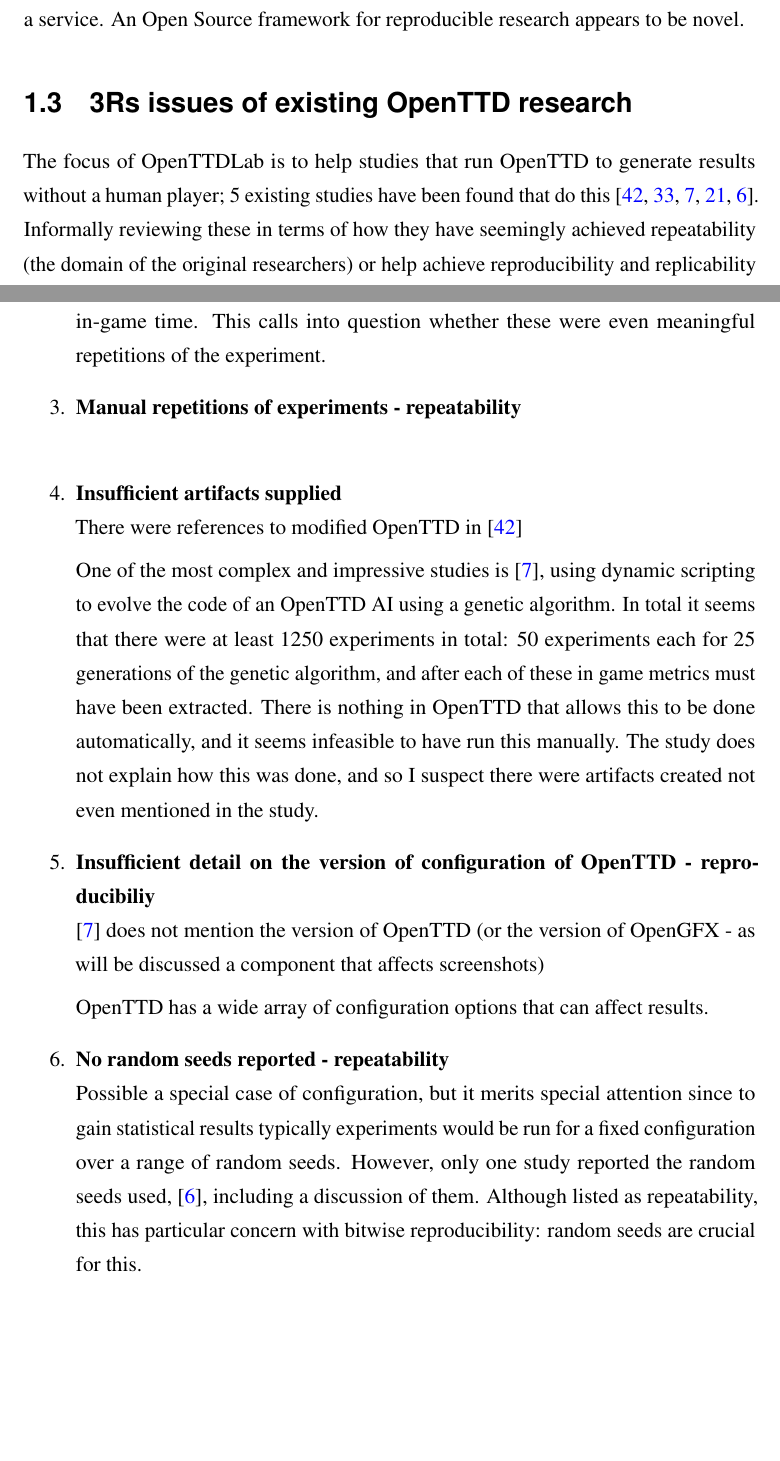
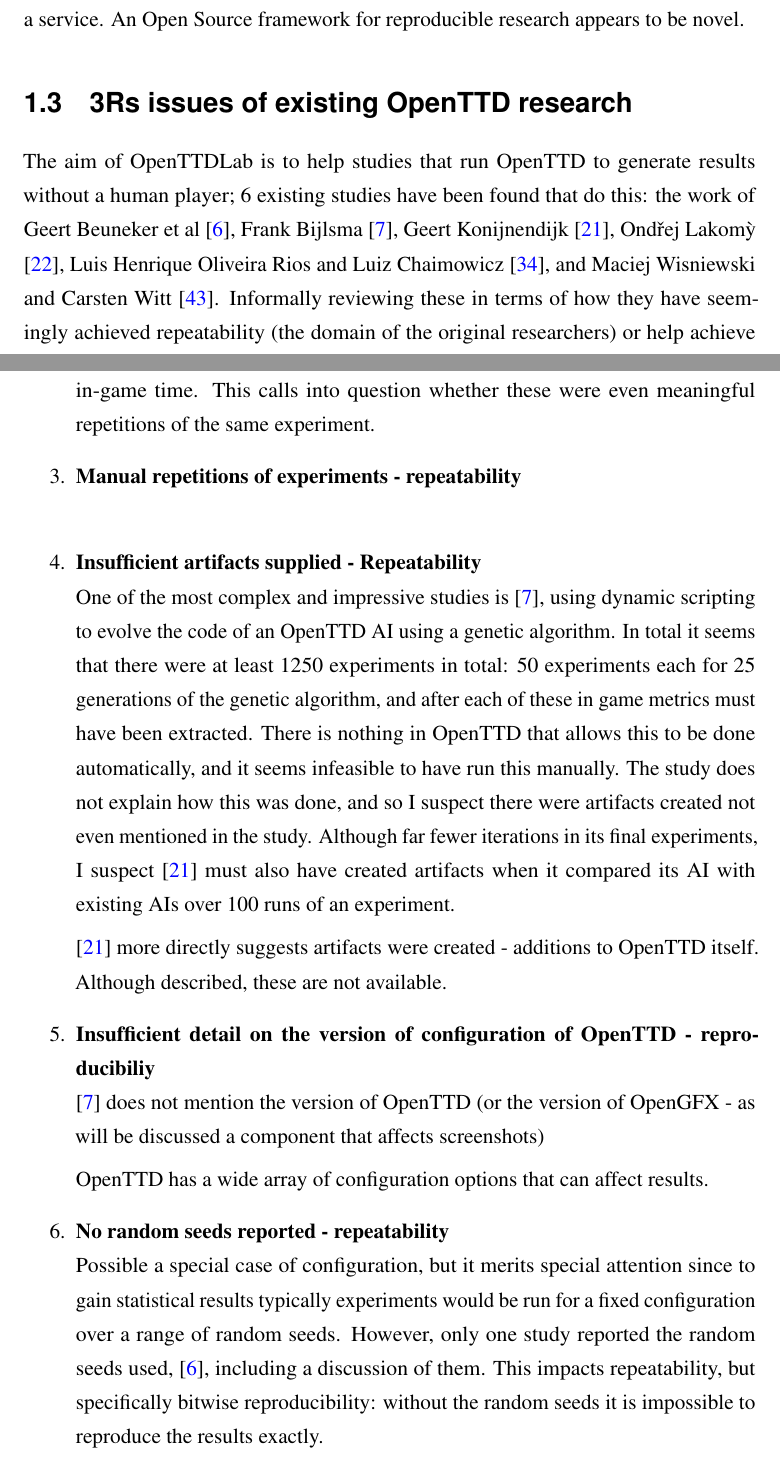
Before and after one commit to michalc/OpenTTDLab-MSc-Dissertation, a LaTeX thesis (main.tex): two parts of pages 11 and 12 of 68, joined at a grey line, cut so that both start at the same text, the shorter picture padded with empty space. Compiled offline with pdfLaTeX.

Commit message:
Updates from Overleaf

```diff
--- a/main.tex
+++ b/main.tex
@@ -164,22 +164,22 @@
 
 \section{3Rs issues of existing OpenTTD research}
 
-The focus of OpenTTDLab is to help studies that run OpenTTD to generate results without a human player; 5 existing studies have been found that do this \cite{wisniewski2011artificial, rios2009trains, bijlsma2014evolving, lakomy2020railroad, beuneker2019autonomous}. Informally reviewing these in terms of how they have seemingly achieved repeatability (the domain of the original researchers) or help achieve reproducibility and replicability (the domain of independent researchers), keeping in mind the barriers of the previous section and my own knowledge of the capabilities of OpenTTD, I found 8 problems. Against each is list which of the 3Rs that this effects is listed, but as discussed earlier this would then cascade: repeatability problems affect reproducibiliy and replicabiliy, and reproducibiliy problems affect replicabiliy.
+The aim of OpenTTDLab is to help studies that run OpenTTD to generate results without a human player; 6 existing studies have been found that do this: the work of Geert Beuneker et al \cite{beuneker2019autonomous}, Frank Bijlsma \cite{bijlsma2014evolving}, Geert Konijnendijk \cite{konijnendijk2015mcts}, Ond{\v{r}}ej {Lakom{\`y} \cite{lakomy2020railroad}, Luis Henrique Oliveira Rios and Luiz Chaimowicz \cite{rios2009trains}, and Maciej Wisniewski and Carsten Witt \cite{wisniewski2011artificial}. Informally reviewing these in terms of how they have seemingly achieved repeatability (the domain of the original researchers) or help achieve reproducibility and replicability (the domain of independent researchers), keeping in mind the barriers of the previous section and my own knowledge of the capabilities of OpenTTD, I found 8 problems. Against each is list which of the 3Rs that this effects is listed, but as discussed earlier this would then cascade: repeatability problems affect reproducibiliy and replicabiliy, and reproducibiliy problems affect replicabiliy.
 
 \begin{enumerate}
 \begin{descitem}{Low number of repetitions - repeatability}
 Where there is no one-size fits all number to how many repetitions an experiments must have, some of the studies I would argue have repetitions that are so few they call into question the results that are based on them. The 2 experiments in \cite{rios2009trains} were run 7 times each, and the experiments of \cite{wisniewski2011artificial} were run just 3 times for example.
 \end{descitem}
 \begin{descitem}{Non-comparable repetitions - repeatability}
-The experiments of \cite{rios2009trains} were run 14 times, but not for the same amount of in-game time. This calls into question whether these were even meaningful repetitions of the experiment.
+The experiments of \cite{rios2009trains} were run 14 times, but not for the same amount of in-game time. This calls into question whether these were even meaningful repetitions of the same experiment.
 \end{descitem}
 \begin{descitem}{Manual repetitions of experiments - repeatability}
 
 \end{descitem}
-\begin{descitem}{Insufficient artifacts supplied}
-There were references to modified OpenTTD in \cite{wisniewski2011artificial}
+\begin{descitem}{Insufficient artifacts supplied - Repeatability}
+One of the most complex and impressive studies is \cite{bijlsma2014evolving}, using dynamic scripting to evolve the code of an OpenTTD AI using a genetic algorithm. In total it seems that there were at least 1250 experiments in total: 50 experiments each for 25 generations of the genetic algorithm, and after each of these in game metrics must have been extracted. There is nothing in OpenTTD that allows this to be done automatically, and it seems infeasible to have run this manually. The study does not explain how this was done, and so I suspect there were artifacts created not even mentioned in the study. Although far fewer iterations in its final experiments, I suspect \cite{konijnendijk2015mcts} must also have created artifacts when it compared its AI with existing AIs over 100 runs of an experiment.
 
-One of the most complex and impressive studies is \cite{bijlsma2014evolving}, using dynamic scripting to evolve the code of an OpenTTD AI using a genetic algorithm. In total it seems that there were at least 1250 experiments in total: 50 experiments each for 25 generations of the genetic algorithm, and after each of these in game metrics must have been extracted. There is nothing in OpenTTD that allows this to be done automatically, and it seems infeasible to have run this manually. The study does not explain how this was done, and so I suspect there were artifacts created not even mentioned in the study.
+\cite{konijnendijk2015mcts} more directly suggests artifacts were created - additions to OpenTTD itself. Although described, these are not available.
 \end{descitem}
 
 \begin{descitem}{Insufficient detail on the version of configuration of OpenTTD - reproducibiliy}
@@ -188,6 +188,6 @@
 OpenTTD has a wide array of configuration options that can affect results.
 \end{descitem}
 \begin{descitem}{No random seeds reported - repeatability}
-Possible a special case of configuration, but it merits special attention since to gain statistical results typically experiments would be run for a fixed configuration over a range of random seeds. However, only one study reported the random seeds used, \cite{beuneker2019autonomous}, including a discussion of them. Although listed as repeatability, this has particular concern with bitwise reproducibility: random seeds are crucial for this.
+Possible a special case of configuration, but it merits special attention since to gain statistical results typically experiments would be run for a fixed configuration over a range of random seeds. However, only one study reported the random seeds used, \cite{beuneker2019autonomous}, including a discussion of them. This impacts repeatability, but specifically bitwise reproducibility: without the random seeds it is impossible to reproduce the results exactly.
 \end{descitem}
 
```
Also changed, not shown: mybibfile.bib (+6 -0 lines), main.tex (6 more changed lines).
